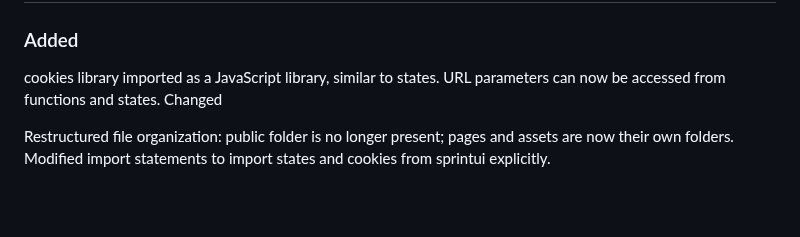
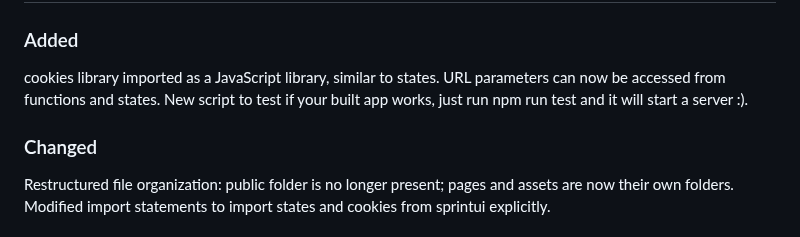
Before and after one commit to sprintui/SprintUi-Framework, a Markdown page: changelog.md, the part around the change. GitHub-like rendering; blank space fills up the shorter version.

```diff
--- a/changelog.md
+++ b/changelog.md
@@ -274,7 +274,8 @@ Several changes have been made to `build.js` to improve functionality. Documenta
 
 cookies library imported as a JavaScript library, similar to states.
 URL parameters can now be accessed from functions and states.
-Changed
+New script to test if your built app works, just run npm run test and it will start a server :).
+### Changed
 
 Restructured file organization:
 public folder is no longer present; pages and assets are now their own folders.
```
